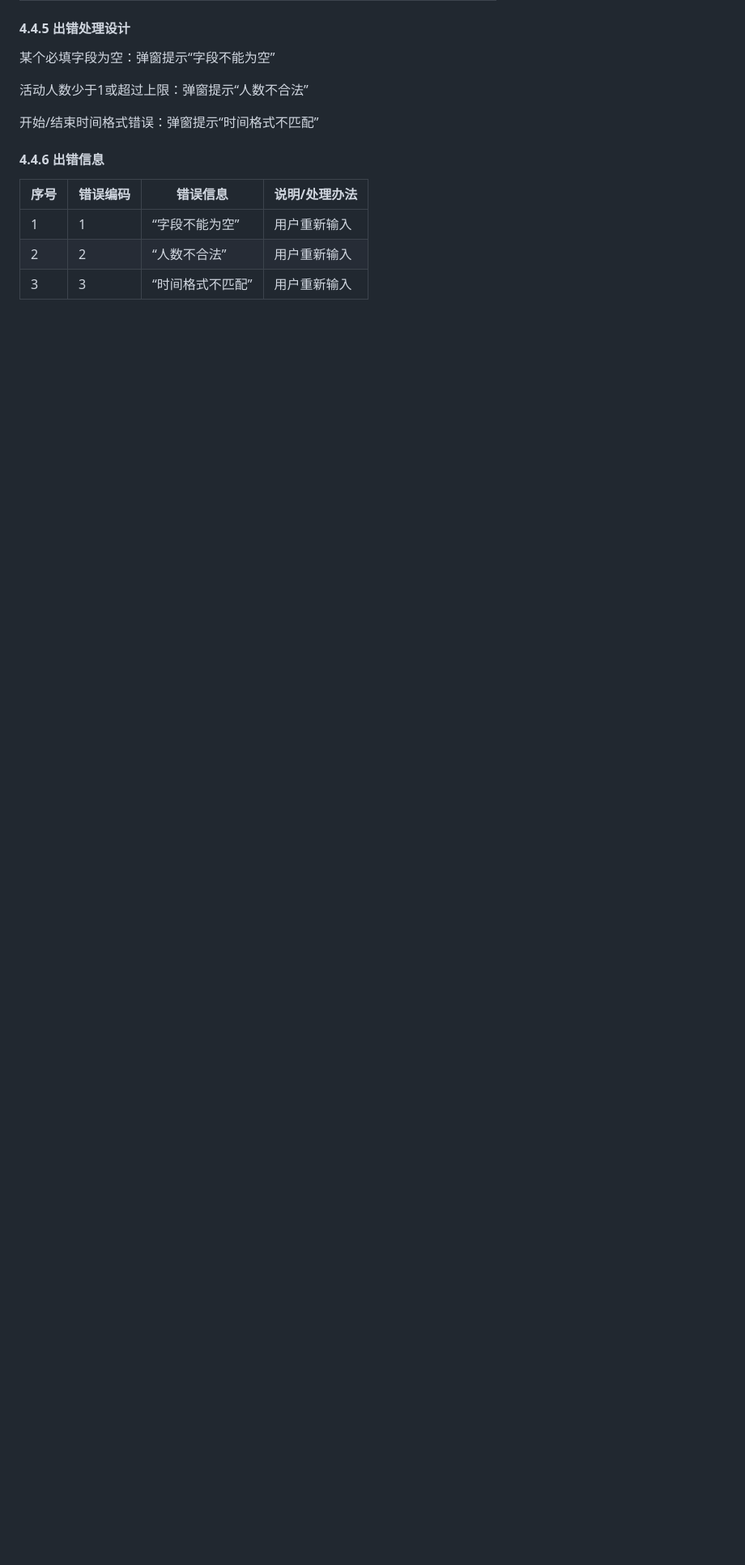
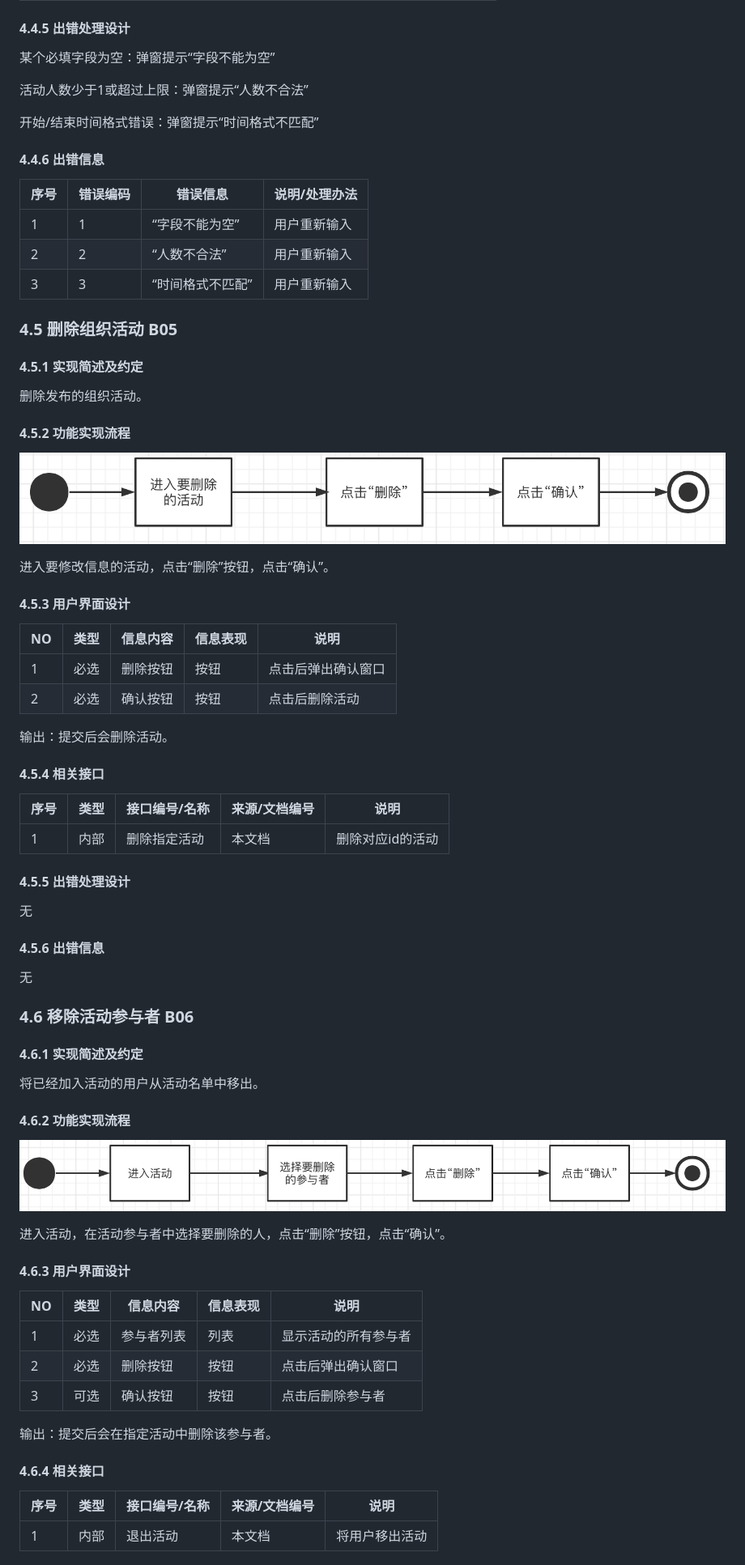
Before and after one commit to Daddies-of-SE/SE2021_doc, a Markdown page: OutlineDesignReport.md, the part around the change printed below. Shown: that part at 81% size. Drawn GitHub-style; pictures changed too: OutlineDesignReport.assets/image-20210419223858749.png (added), OutlineDesignReport.assets/image-20210419232527596.png (added); blank space fills up the shorter version.

```diff
--- a/OutlineDesignReport.md
+++ b/OutlineDesignReport.md
@@ -423,4 +423,88 @@
 
 
 
+### 4.5 删除组织活动 B05
 
+#### 4.5.1 实现简述及约定
+
+删除发布的组织活动。
+
+
+
+#### 4.5.2 功能实现流程
+
+![image-20210419223858749](OutlineDesignReport.assets/image-20210419223858749.png)
+
+进入要修改信息的活动，点击“删除”按钮，点击“确认”。
+
+
+
+#### 4.5.3 用户界面设计
+
+| **NO** | **类型** | **信息内容** | **信息表现** | **说明**           |
+| ------ | -------- | ------------ | ------------ | ------------------ |
+| 1      | 必选     | 删除按钮     | 按钮         | 点击后弹出确认窗口 |
+| 2      | 必选     | 确认按钮     | 按钮         | 点击后删除活动     |
+
+输出：提交后会删除活动。
+
+
+
+#### 4.5.4 相关接口
+
+| 序号 | 类型 | 接口编号/名称 | 来源/文档编号 | 说明             |
+| ---- | ---- | ------------- | ------------- | ---------------- |
+| 1    | 内部 | 删除指定活动  | 本文档        | 删除对应id的活动 |
+
+
+
+#### 4.5.5 出错处理设计
+
+无
+
+
+
+#### 4.5.6 出错信息
+
+无
+
+
+
+
+
+### 4.6 移除活动参与者 B06
+
+#### 4.6.1 实现简述及约定
+
+将已经加入活动的用户从活动名单中移出。
+
+
+
+#### 4.6.2 功能实现流程
+
+![image-20210419232527596](OutlineDesignReport.assets/image-20210419232527596.png)
+
+进入活动，在活动参与者中选择要删除的人，点击“删除”按钮，点击“确认”。
+
+
+
+#### 4.6.3 用户界面设计
+
+| **NO** | **类型** | **信息内容** | **信息表现** | **说明**             |
+| ------ | -------- | ------------ | ------------ | -------------------- |
+| 1      | 必选     | 参与者列表   | 列表         | 显示活动的所有参与者 |
+| 2      | 必选     | 删除按钮     | 按钮         | 点击后弹出确认窗口   |
+| 3      | 可选     | 确认按钮     | 按钮         | 点击后删除参与者     |
+
+输出：提交后会在指定活动中删除该参与者。
+
+
+
+#### 4.6.4 相关接口
+
+| 序号 | 类型 | 接口编号/名称 | 来源/文档编号 | 说明           |
+| ---- | ---- | ------------- | ------------- | -------------- |
+| 1    | 内部 | 退出活动      | 本文档        | 将用户移出活动 |
+
+
+
```
Also changed, not shown: other parts of OutlineDesignReport.md (+60 -0 lines), OutlineDesignReport.assets/image-20210419233639315.png (added).
